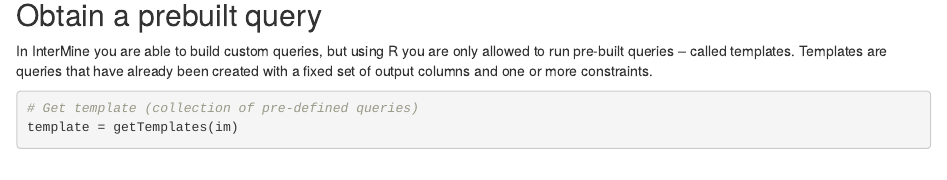
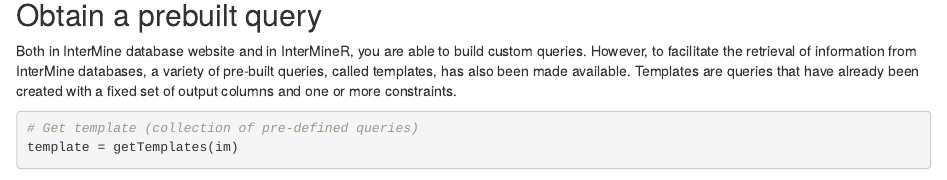
Before and after one commit to intermine/InterMineR, an R Markdown document (vignettes/InterMineR.Rmd): the page in a window 1100 px wide, from 2040 px down. Rendered offline with R 4.5, knitr and Pandoc, with nearby package versions; drawn as R Markdown's standard HTML page in place of the format the file asks for; some code elsewhere in the file could not run offline.

Commit message:
Update InterMineR.Rmd

````diff
--- a/vignettes/InterMineR.Rmd
+++ b/vignettes/InterMineR.Rmd
@@ -67,8 +67,7 @@
 
 ## Obtain a prebuilt query
 
-In InterMine you are able to build custom queries, but using R you are only allowed to
-run pre-built queries -- called templates. Templates are queries that have already been
+Both in InterMine database website and in InterMineR, you are able to build custom queries. However, to facilitate the retrieval of information from InterMine databases, a variety of pre-built queries, called templates, has also been made available. Templates are queries that have already been
 created with a fixed set of output columns and one or more constraints.
 
 ```{r get_queries, warning=FALSE, message=FALSE}
````
